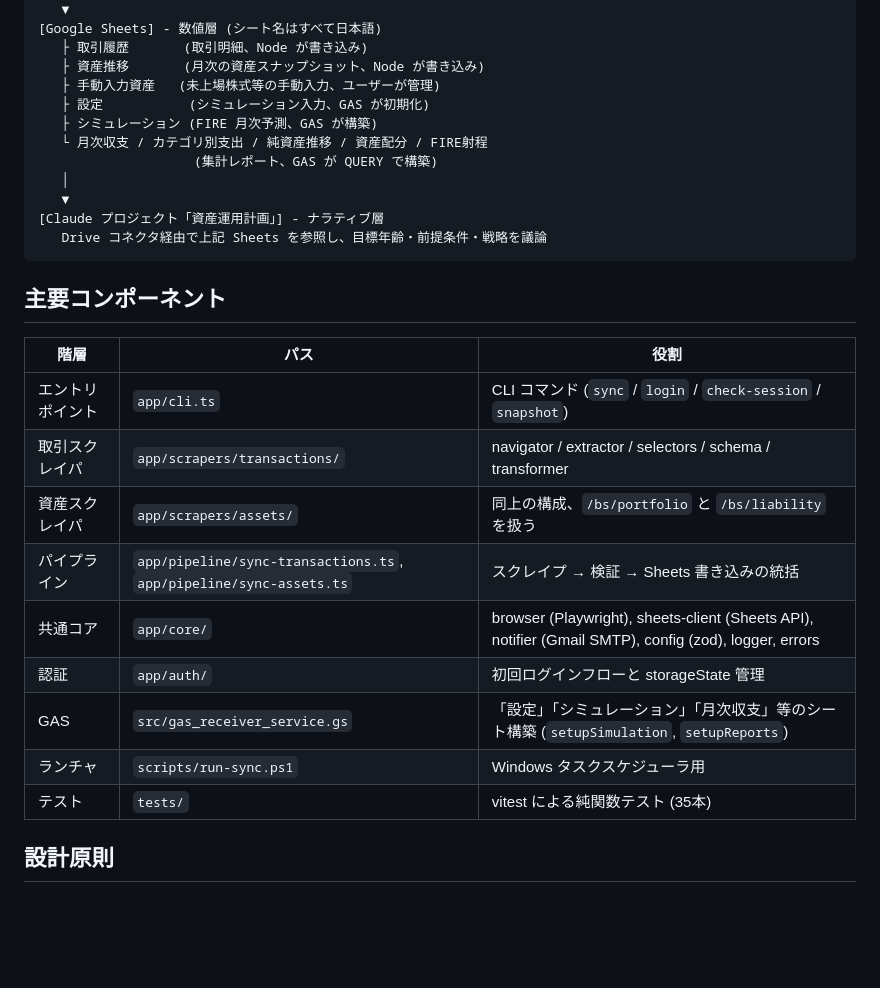
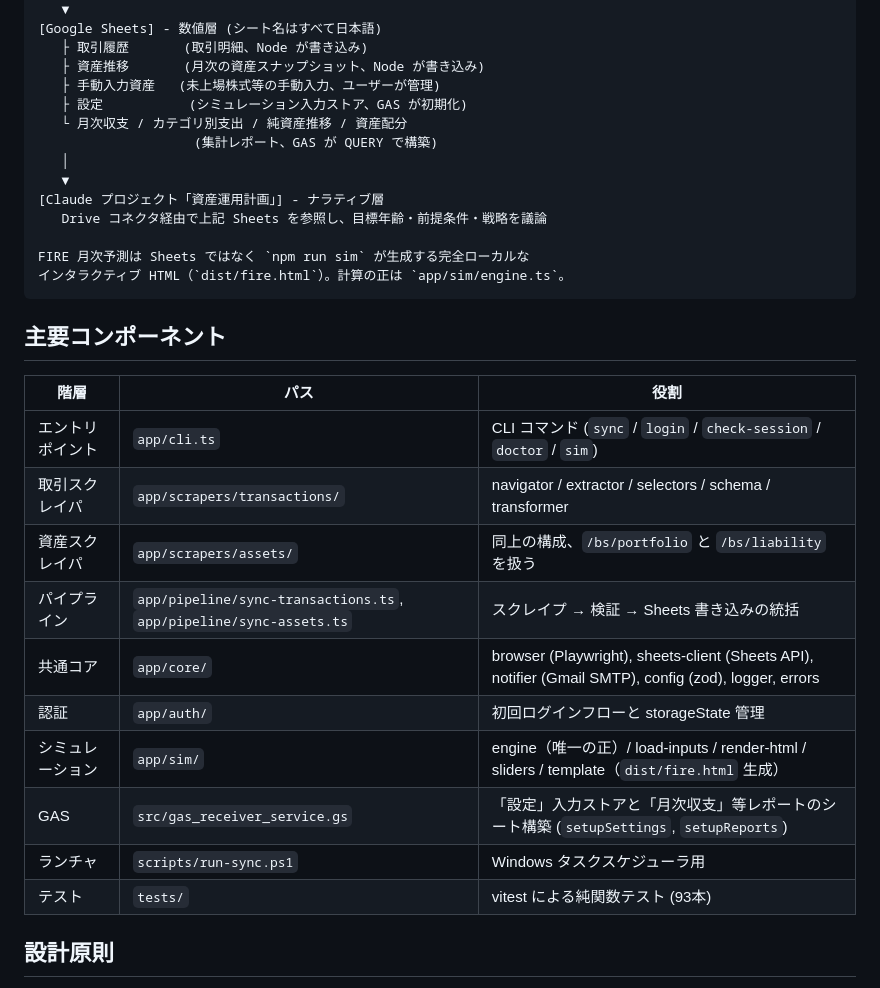
Before and after one commit to naokiyoshida/fire-trajectory, a Markdown page: README.md, the part around the change. Rendered like a GitHub page; blank space fills up the shorter version.

````diff
--- a/README.md
+++ b/README.md
@@ -20,29 +20,32 @@ Money Forward ME の取引明細と資産スナップショットを月次で自
    ├ 取引履歴       (取引明細、Node が書き込み)
    ├ 資産推移       (月次の資産スナップショット、Node が書き込み)
    ├ 手動入力資産   (未上場株式等の手動入力、ユーザーが管理)
-   ├ 設定           (シミュレーション入力、GAS が初期化)
-   ├ シミュレーション (FIRE 月次予測、GAS が構築)
-   └ 月次収支 / カテゴリ別支出 / 純資産推移 / 資産配分 / FIRE射程
+   ├ 設定           (シミュレーション入力ストア、GAS が初期化)
+   └ 月次収支 / カテゴリ別支出 / 純資産推移 / 資産配分
                     (集計レポート、GAS が QUERY で構築)
    │
    ▼
 [Claude プロジェクト「資産運用計画」] - ナラティブ層
    Drive コネクタ経由で上記 Sheets を参照し、目標年齢・前提条件・戦略を議論
+
+FIRE 月次予測は Sheets ではなく `npm run sim` が生成する完全ローカルな
+インタラクティブ HTML（`dist/fire.html`）。計算の正は `app/sim/engine.ts`。
 ```
 
 ## 主要コンポーネント
 
 | 階層 | パス | 役割 |
 |---|---|---|
-| エントリポイント | `app/cli.ts` | CLI コマンド (`sync` / `login` / `check-session` / `snapshot`) |
+| エントリポイント | `app/cli.ts` | CLI コマンド (`sync` / `login` / `check-session` / `doctor` / `sim`) |
 | 取引スクレイパ | `app/scrapers/transactions/` | navigator / extractor / selectors / schema / transformer |
 | 資産スクレイパ | `app/scrapers/assets/` | 同上の構成、`/bs/portfolio` と `/bs/liability` を扱う |
 | パイプライン | `app/pipeline/sync-transactions.ts`, `app/pipeline/sync-assets.ts` | スクレイプ → 検証 → Sheets 書き込みの統括 |
 | 共通コア | `app/core/` | browser (Playwright), sheets-client (Sheets API), notifier (Gmail SMTP), config (zod), logger, errors |
 | 認証 | `app/auth/` | 初回ログインフローと storageState 管理 |
-| GAS | `src/gas_receiver_service.gs` | 「設定」「シミュレーション」「月次収支」等のシート構築 (`setupSimulation`, `setupReports`) |
+| シミュレーション | `app/sim/` | engine（唯一の正）/ load-inputs / render-html / sliders / template（`dist/fire.html` 生成） |
+| GAS | `src/gas_receiver_service.gs` | 「設定」入力ストアと「月次収支」等レポートのシート構築 (`setupSettings`, `setupReports`) |
 | ランチャ | `scripts/run-sync.ps1` | Windows タスクスケジューラ用 |
-| テスト | `tests/` | vitest による純関数テスト (35本) |
+| テスト | `tests/` | vitest による純関数テスト (93本) |
 
 ## 設計原則
 
````
Also changed, not shown: DEPLOY_GUIDE.md (+7 -8 lines), FUNCTIONAL_SPEC.md (+48 -52 lines).
